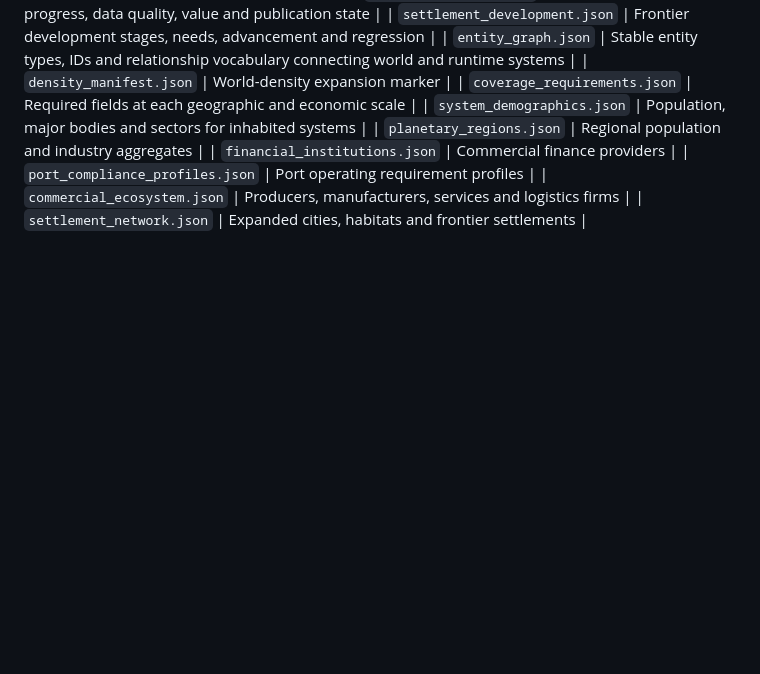
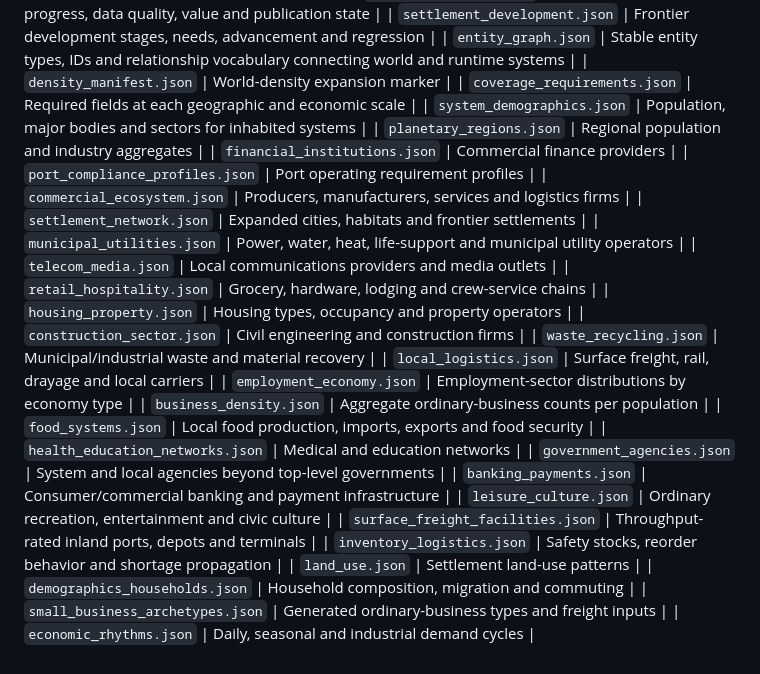
Before and after one commit to benjaminarthurt/FarHaul, a Markdown page: data/world/README.md, the part around the change. Rendered like a GitHub page; blank space fills up the shorter version.

Commit message:
Index deep civilian economy datasets

```diff
--- a/data/world/README.md
+++ b/data/world/README.md
@@ -262,3 +262,23 @@ These should reference existing IDs rather than duplicate entity definitions.
 | `port_compliance_profiles.json` | Port operating requirement profiles |
 | `commercial_ecosystem.json` | Producers, manufacturers, services and logistics firms |
 | `settlement_network.json` | Expanded cities, habitats and frontier settlements |
+| `municipal_utilities.json` | Power, water, heat, life-support and municipal utility operators |
+| `telecom_media.json` | Local communications providers and media outlets |
+| `retail_hospitality.json` | Grocery, hardware, lodging and crew-service chains |
+| `housing_property.json` | Housing types, occupancy and property operators |
+| `construction_sector.json` | Civil engineering and construction firms |
+| `waste_recycling.json` | Municipal/industrial waste and material recovery |
+| `local_logistics.json` | Surface freight, rail, drayage and local carriers |
+| `employment_economy.json` | Employment-sector distributions by economy type |
+| `business_density.json` | Aggregate ordinary-business counts per population |
+| `food_systems.json` | Local food production, imports, exports and food security |
+| `health_education_networks.json` | Medical and education networks |
+| `government_agencies.json` | System and local agencies beyond top-level governments |
+| `banking_payments.json` | Consumer/commercial banking and payment infrastructure |
+| `leisure_culture.json` | Ordinary recreation, entertainment and civic culture |
+| `surface_freight_facilities.json` | Throughput-rated inland ports, depots and terminals |
+| `inventory_logistics.json` | Safety stocks, reorder behavior and shortage propagation |
+| `land_use.json` | Settlement land-use patterns |
+| `demographics_households.json` | Household composition, migration and commuting |
+| `small_business_archetypes.json` | Generated ordinary-business types and freight inputs |
+| `economic_rhythms.json` | Daily, seasonal and industrial demand cycles |
```
